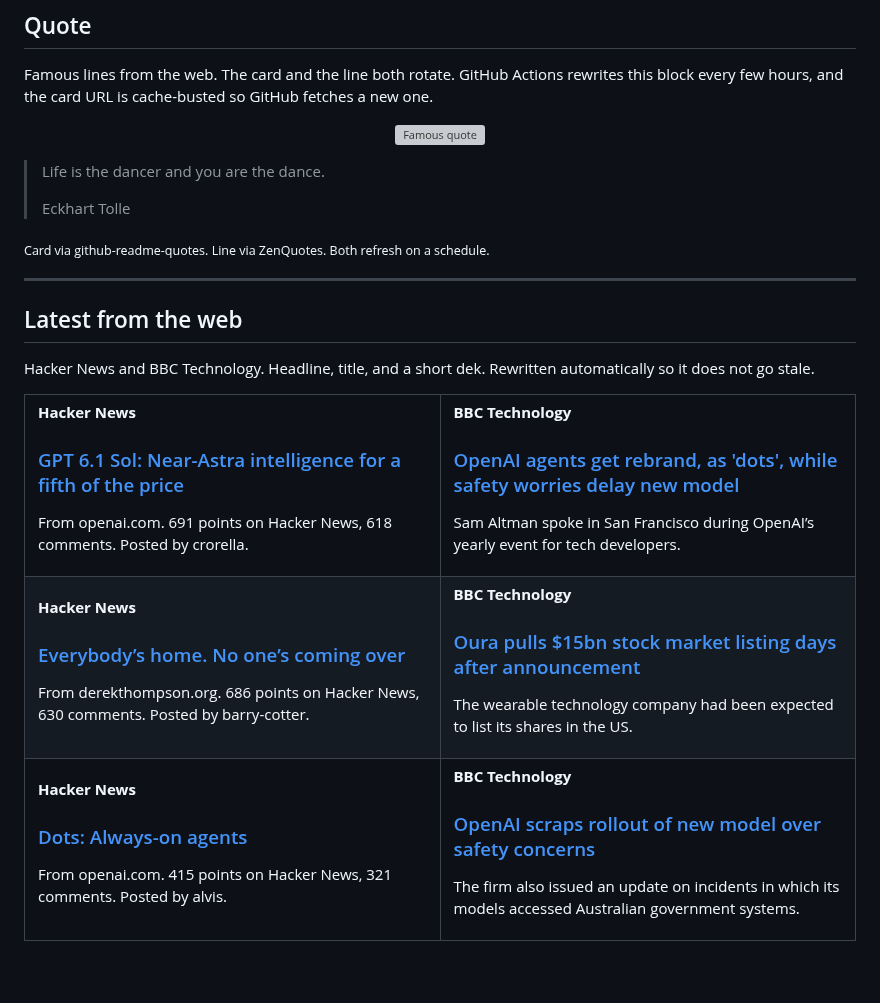
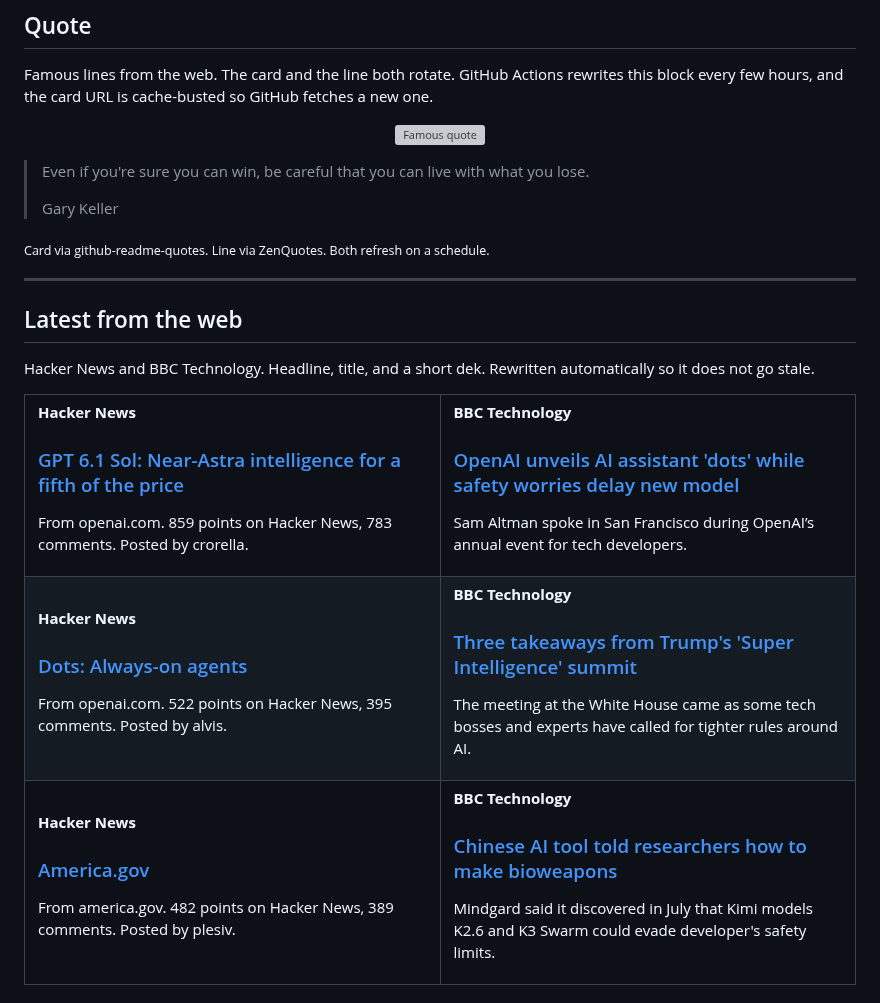
Before and after one commit to tahirkodx/tahirkodx, a Markdown page: README.md, the part around one of its changes. Rendered like a GitHub page; blank space fills up the shorter version; grey boxes are pictures that could not be loaded.

Commit message:
docs: refresh quote and news feed

```diff
--- a/README.md
+++ b/README.md
@@ -420,8 +420,8 @@ Famous lines from the web. The card and the line both rotate. GitHub Actions rew
 </p>
 
-> Life is the dancer and you are the dance.
+> Even if you're sure you can win, be careful that you can live with what you lose.
 >
-> Eckhart Tolle
+> Gary Keller
 
 <sub>Card via github-readme-quotes. Line via ZenQuotes. Both refresh on a schedule.</sub>
 <!--FEED:QUOTE:END-->
@@ -438,36 +438,36 @@ Hacker News and BBC Technology. Headline, title, and a short dek. Rewritten auto
     <td width="50%" valign="top">
       <p><strong>Hacker News</strong></p>
       <h3><a href="https://openai.com/index/introducing-gpt-6-1-sol/">GPT 6.1 Sol: Near-Astra intelligence for a fifth of the price</a></h3>
-      <p>From openai.com. 691 points on Hacker News, 618 comments. Posted by crorella.</p>
+      <p>From openai.com. 859 points on Hacker News, 783 comments. Posted by crorella.</p>
     </td>
     <td width="50%" valign="top">
       <p><strong>BBC Technology</strong></p>
-      <h3><a href="https://www.bbc.co.uk/news/articles/cw7v42rp083eo">OpenAI agents get rebrand, as 'dots', while safety worries delay new model</a></h3>
-      <p>Sam Altman spoke in San Francisco during OpenAI’s yearly event for tech developers.</p>
-    </td>
-  </tr>
-  <tr>
-    <td width="50%" valign="top">
-      <p><strong>Hacker News</strong></p>
-      <h3><a href="https://www.derekthompson.org/p/the-death-of-the-american-host">Everybody’s home. No one’s coming over</a></h3>
-      <p>From derekthompson.org. 686 points on Hacker News, 630 comments. Posted by barry-cotter.</p>
-    </td>
-    <td width="50%" valign="top">
-      <p><strong>BBC Technology</strong></p>
-      <h3><a href="https://www.bbc.co.uk/news/articles/cjwyz5v190qwo">Oura pulls $15bn stock market listing days after announcement</a></h3>
-      <p>The wearable technology company had been expected to list its shares in the US.</p>
+      <h3><a href="https://www.bbc.co.uk/news/articles/cw7v42rp083eo">OpenAI unveils AI assistant 'dots' while safety worries delay new model</a></h3>
+      <p>Sam Altman spoke in San Francisco during OpenAI’s annual event for tech developers.</p>
     </td>
   </tr>
   <tr>
     <td width="50%" valign="top">
       <p><strong>Hacker News</strong></p>
       <h3><a href="https://openai.com/index/introducing-dots/">Dots: Always-on agents</a></h3>
-      <p>From openai.com. 415 points on Hacker News, 321 comments. Posted by alvis.</p>
+      <p>From openai.com. 522 points on Hacker News, 395 comments. Posted by alvis.</p>
     </td>
     <td width="50%" valign="top">
       <p><strong>BBC Technology</strong></p>
-      <h3><a href="https://www.bbc.co.uk/news/articles/cm5y5nynl75ko">OpenAI scraps rollout of new model over safety concerns</a></h3>
-      <p>The firm also issued an update on incidents in which its models accessed Australian government systems.</p>
+      <h3><a href="https://www.bbc.co.uk/news/articles/cme30dz5vkzko">Three takeaways from Trump's 'Super Intelligence' summit</a></h3>
+      <p>The meeting at the White House came as some tech bosses and experts have called for tighter rules around AI.</p>
+    </td>
+  </tr>
+  <tr>
+    <td width="50%" valign="top">
+      <p><strong>Hacker News</strong></p>
+      <h3><a href="https://america.gov/">America.gov</a></h3>
+      <p>From america.gov. 482 points on Hacker News, 389 comments. Posted by plesiv.</p>
+    </td>
+    <td width="50%" valign="top">
+      <p><strong>BBC Technology</strong></p>
+      <h3><a href="https://www.bbc.co.uk/news/articles/cmrergq3j7lgo">Chinese AI tool told researchers how to make bioweapons</a></h3>
+      <p>Mindgard said it discovered in July that Kimi models K2.6 and K3 Swarm could evade developer's safety limits.</p>
     </td>
   </tr>
 </table>
```
Also changed, not shown: other parts of README.md (+2 -2 lines).
